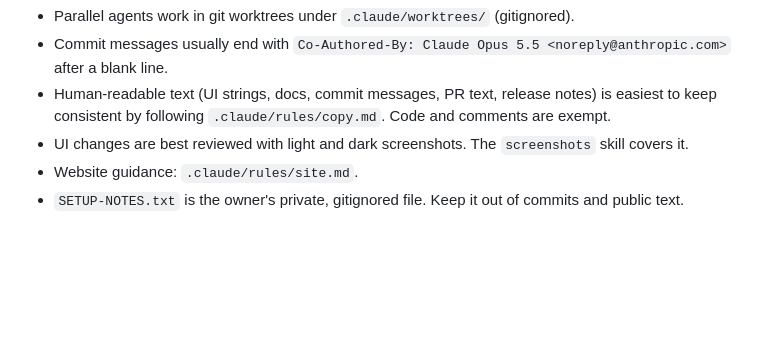
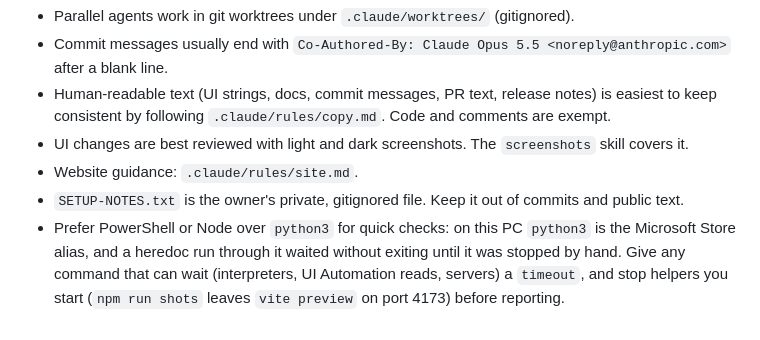
Before and after one commit to AndreaTorti-01/Spectrum, a Markdown page: CLAUDE.md, the part around the change. GitHub-like rendering; blank space fills up the shorter version.

Commit message:
Docs: note how to keep background commands from hanging

```diff
--- a/CLAUDE.md
+++ b/CLAUDE.md
@@ -65,3 +65,4 @@ Before changing the owner's real color settings (default profile, associations,
 - UI changes are best reviewed with light and dark screenshots. The `screenshots` skill covers it.
 - Website guidance: `.claude/rules/site.md`.
 - `SETUP-NOTES.txt` is the owner's private, gitignored file. Keep it out of commits and public text.
+- Prefer PowerShell or Node over `python3` for quick checks: on this PC `python3` is the Microsoft Store alias, and a heredoc run through it waited without exiting until it was stopped by hand. Give any command that can wait (interpreters, UI Automation reads, servers) a `timeout`, and stop helpers you start (`npm run shots` leaves `vite preview` on port 4173) before reporting.
```
Also changed, not shown: 1 other file.
